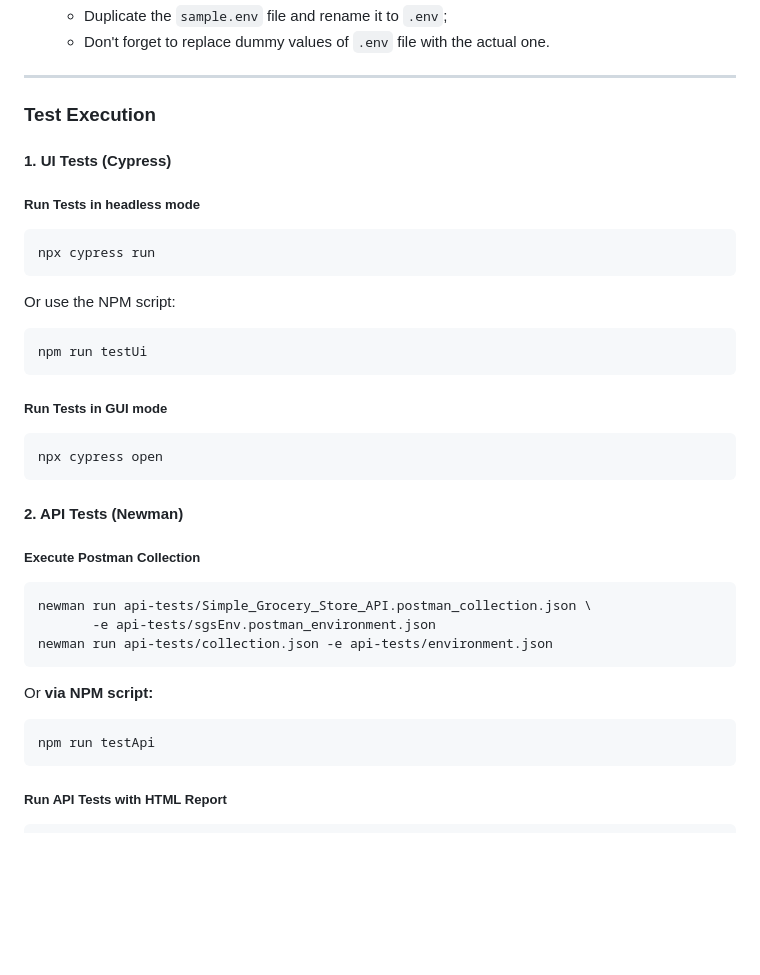
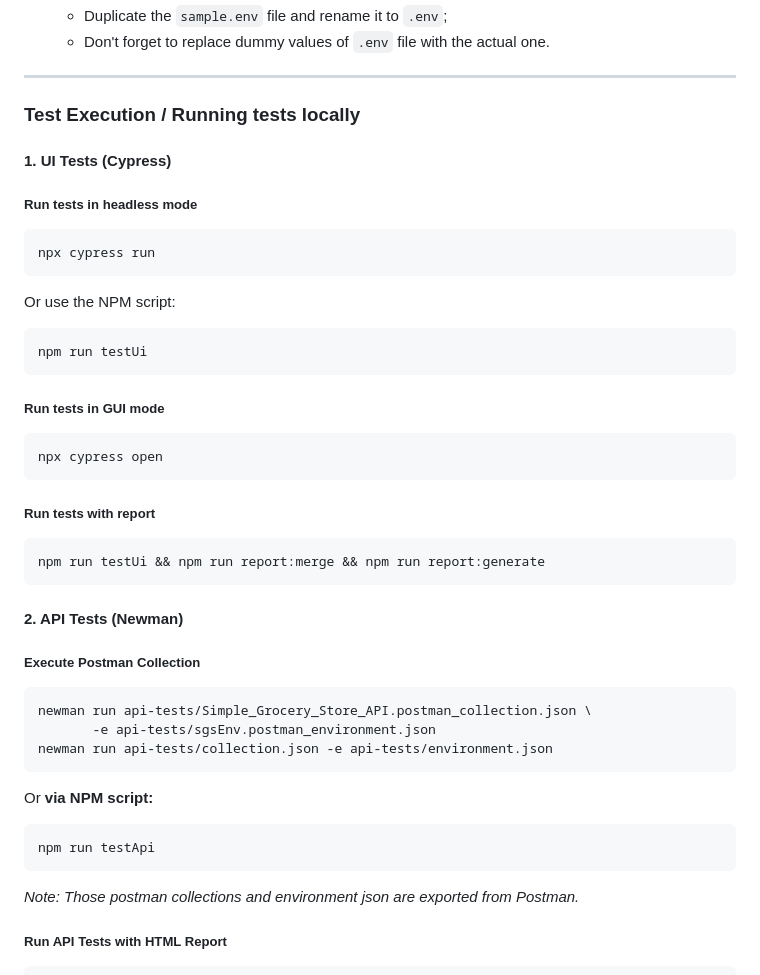
Before and after one commit to ashik-e-rabbani/QA-Automation-suite, a Markdown page: README.md, the part around one of its changes. Rendered like a GitHub page; blank space fills up the shorter version.

````diff
--- a/README.md
+++ b/README.md
@@ -69,11 +69,11 @@ Ensure the following are installed on your system:
 
 ---
 
-### Test Execution
+### Test Execution / Running tests locally
 
 #### 1. UI Tests (Cypress)
 
-##### Run Tests in headless mode
+##### Run tests in headless mode
 
 ```bash
 npx cypress run
@@ -85,10 +85,16 @@ Or use the NPM script:
 npm run testUi
 ```
 
-##### Run Tests in GUI mode
+##### Run tests in GUI mode
 
 ```bash
 npx cypress open
+```
+
+##### Run tests with report
+
+```bash
+npm run testUi && npm run report:merge && npm run report:generate
 ```
 
 #### 2. API Tests (Newman)
@@ -106,6 +112,8 @@ Or **via NPM script:**
 ```
 npm run testApi
 ```
+
+*Note: Those postman collections and environment json are exported from Postman.*
 
 ##### Run API Tests with HTML Report
 
````
Also changed, not shown: other parts of README.md (+2 -0 lines).
